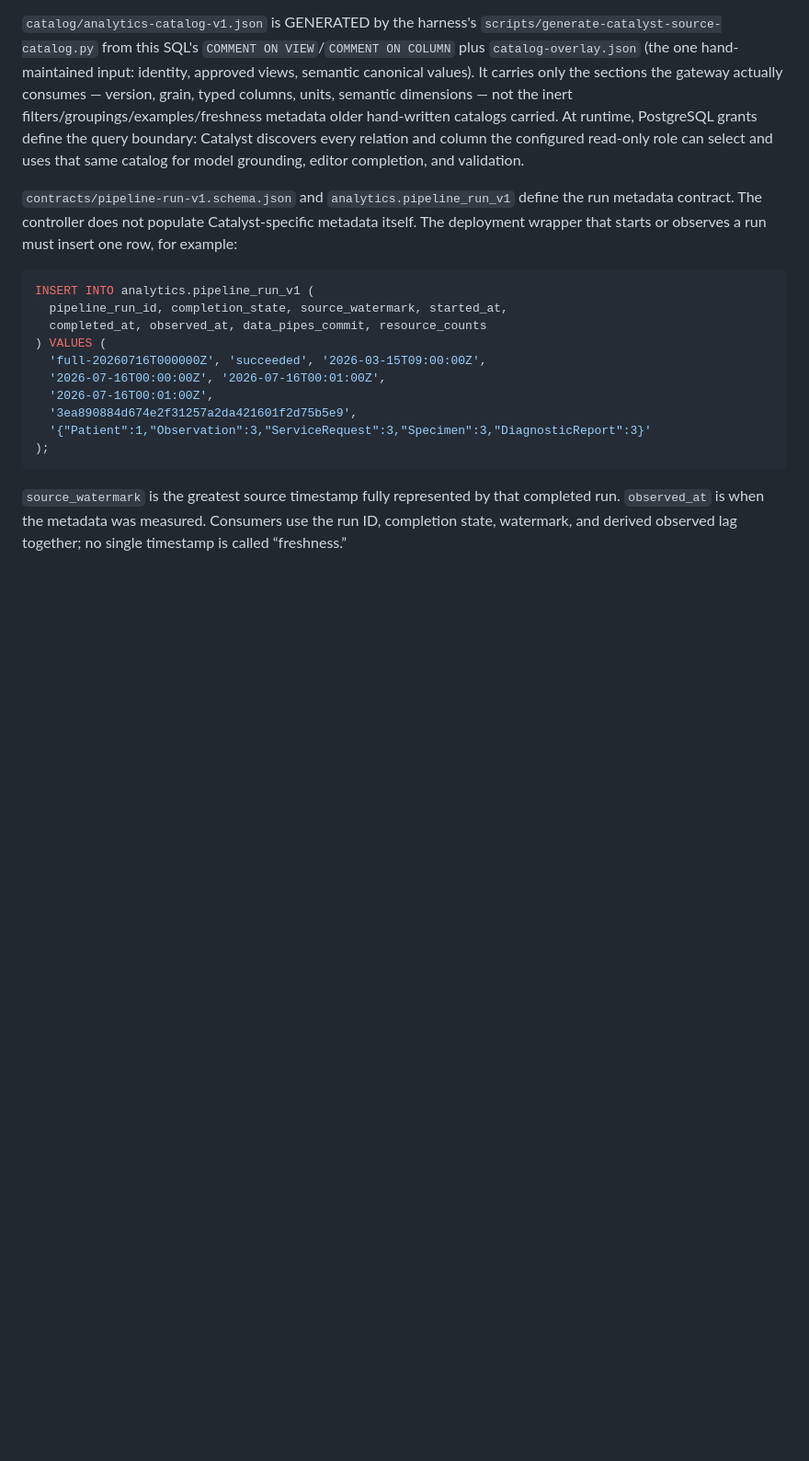
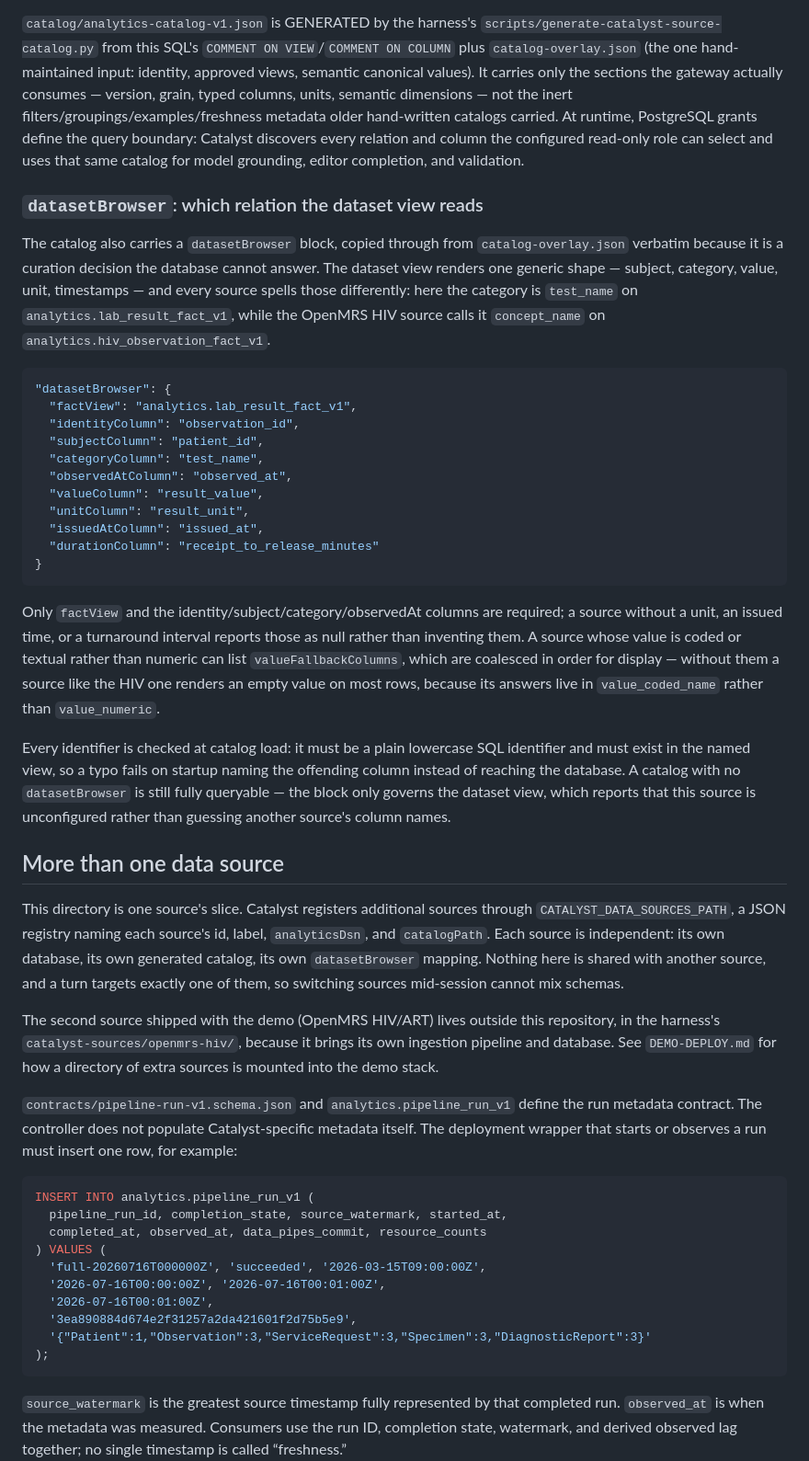
Before and after one commit to DIGI-UW/openelis-catalyst, a Markdown page: analytics/README.md, the part around the change. Shown at 92% size. Drawn GitHub-style; blank space fills up the shorter version.

Commit message:
docs(analytics): document datasetBrowser and the multi-source shape
analytics/README.md described the catalog's generation and contents but not
the datasetBrowser block, which the gateway now requires to render the
dataset view. It is copied through from catalog-overlay.json verbatim
because it answers something the database cannot: which relation to browse,
and which of its columns carry the subject, category, value, unit, and
timestamps. Every source spells those differently — the category is
test_name here and concept_name on the OpenMRS HIV source.

Records what is required versus optional, that identifiers are validated
against the named view at catalog load so a typo fails on startup rather
than reaching the database, and why a coded source needs
valueFallbackColumns — without them most of its rows render an empty value,
because the answer lives in value_coded_name rather than value_numeric.

Also frames this directory as one source's slice rather than the whole
picture, and points at where additional sources are registered. Each is
independent — own database, own catalog, own mapping — which is what lets a
session switch sources without mixing schemas.

````diff
--- a/analytics/README.md
+++ b/analytics/README.md
@@ -172,6 +172,58 @@ discovers every relation and column the configured read-only role can select
 and uses that same catalog for model grounding, editor completion, and
 validation.
 
+### `datasetBrowser`: which relation the dataset view reads
+
+The catalog also carries a `datasetBrowser` block, copied through from
+`catalog-overlay.json` verbatim because it is a curation decision the database
+cannot answer. The dataset view renders one generic shape — subject, category,
+value, unit, timestamps — and every source spells those differently: here the
+category is `test_name` on `analytics.lab_result_fact_v1`, while the OpenMRS
+HIV source calls it `concept_name` on `analytics.hiv_observation_fact_v1`.
+
+```json
+"datasetBrowser": {
+  "factView": "analytics.lab_result_fact_v1",
+  "identityColumn": "observation_id",
+  "subjectColumn": "patient_id",
+  "categoryColumn": "test_name",
+  "observedAtColumn": "observed_at",
+  "valueColumn": "result_value",
+  "unitColumn": "result_unit",
+  "issuedAtColumn": "issued_at",
+  "durationColumn": "receipt_to_release_minutes"
+}
+```
+
+Only `factView` and the identity/subject/category/observedAt columns are
+required; a source without a unit, an issued time, or a turnaround interval
+reports those as null rather than inventing them. A source whose value is
+coded or textual rather than numeric can list `valueFallbackColumns`, which are
+coalesced in order for display — without them a source like the HIV one renders
+an empty value on most rows, because its answers live in `value_coded_name`
+rather than `value_numeric`.
+
+Every identifier is checked at catalog load: it must be a plain lowercase SQL
+identifier and must exist in the named view, so a typo fails on startup naming
+the offending column instead of reaching the database. A catalog with no
+`datasetBrowser` is still fully queryable — the block only governs the dataset
+view, which reports that this source is unconfigured rather than guessing
+another source's column names.
+
+## More than one data source
+
+This directory is one source's slice. Catalyst registers additional sources
+through `CATALYST_DATA_SOURCES_PATH`, a JSON registry naming each source's id,
+label, `analyticsDsn`, and `catalogPath`. Each source is independent: its own
+database, its own generated catalog, its own `datasetBrowser` mapping. Nothing
+here is shared with another source, and a turn targets exactly one of them, so
+switching sources mid-session cannot mix schemas.
+
+The second source shipped with the demo (OpenMRS HIV/ART) lives outside this
+repository, in the harness's `catalyst-sources/openmrs-hiv/`, because it brings
+its own ingestion pipeline and database. See `DEMO-DEPLOY.md` for how a
+directory of extra sources is mounted into the demo stack.
+
 `contracts/pipeline-run-v1.schema.json` and
 `analytics.pipeline_run_v1` define the run metadata contract. The controller
 does not populate Catalyst-specific metadata itself. The deployment wrapper
````
